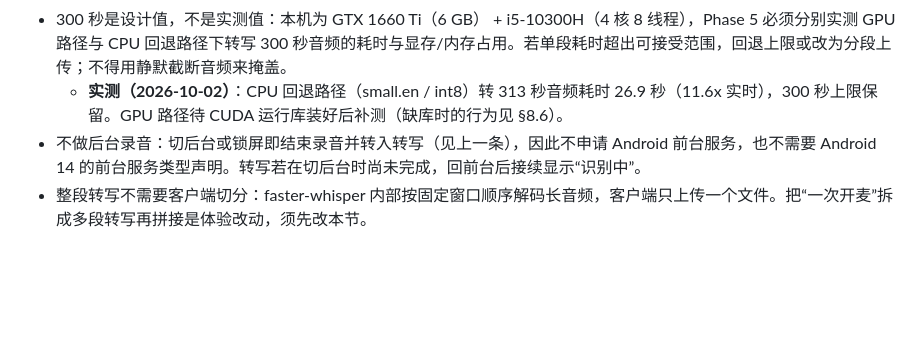
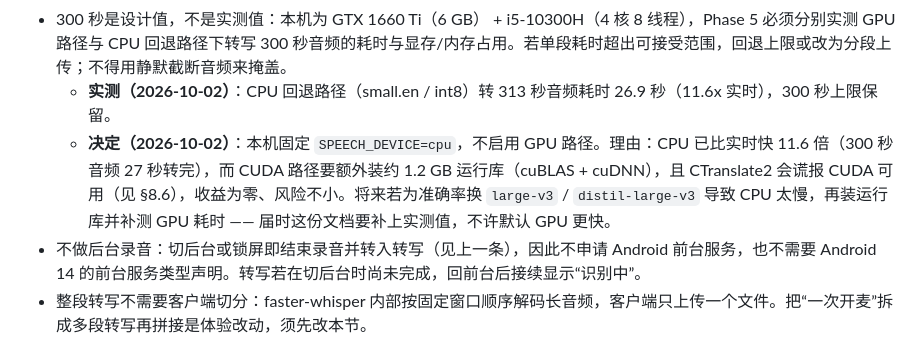
Before and after one commit to EPR-paradox/Voxora, a Markdown page: docs/software-design-v0.1.md, the part around the change. Drawn GitHub-style; blank space fills up the shorter version.

Commit message:
docs: cpu is fast enough, skip the cuda detour

```diff
--- a/docs/software-design-v0.1.md
+++ b/docs/software-design-v0.1.md
@@ -930,7 +930,8 @@ apps/mobile/src/
 - 录音状态必须显式可视化：红色激活态 + 计时 + 电平。这是原来由手指按住提供的物理反馈的替代，不是装饰。
 - 录音期间禁用该会话的输入框与发送按钮，避免“边录边说边发”的状态歧义。
 - 300 秒是设计值，不是实测值：本机为 GTX 1660 Ti（6 GB） + i5-10300H（4 核 8 线程），Phase 5 必须分别实测 GPU 路径与 CPU 回退路径下转写 300 秒音频的耗时与显存/内存占用。若单段耗时超出可接受范围，回退上限或改为分段上传；不得用静默截断音频来掩盖。
-  - **实测（2026-10-02）**：CPU 回退路径（small.en / int8）转 313 秒音频耗时 26.9 秒（11.6x 实时），300 秒上限保留。GPU 路径待 CUDA 运行库装好后补测（缺库时的行为见 §8.6）。
+  - **实测（2026-10-02）**：CPU 回退路径（small.en / int8）转 313 秒音频耗时 26.9 秒（11.6x 实时），300 秒上限保留。
+  - **决定（2026-10-02）**：本机固定 `SPEECH_DEVICE=cpu`，不启用 GPU 路径。理由：CPU 已比实时快 11.6 倍（300 秒音频 27 秒转完），而 CUDA 路径要额外装约 1.2 GB 运行库（cuBLAS + cuDNN），且 CTranslate2 会谎报 CUDA 可用（见 §8.6），收益为零、风险不小。将来若为准确率换 `large-v3` / `distil-large-v3` 导致 CPU 太慢，再装运行库并补测 GPU 耗时 —— 届时这份文档要补上实测值，不许默认 GPU 更快。
 - 不做后台录音：切后台或锁屏即结束录音并转入转写（见上一条），因此不申请 Android 前台服务，也不需要 Android 14 的前台服务类型声明。转写若在切后台时尚未完成，回前台后接续显示“识别中”。
 - 整段转写不需要客户端切分：faster-whisper 内部按固定窗口顺序解码长音频，客户端只上传一个文件。把“一次开麦”拆成多段转写再拼接是体验改动，须先改本节。
 - 本版不做语音活动检测（VAD）自动断句：静音自动停止会引入“一句话说到一半被截断”的新失败模式，且属于 §1.4 排除的范围。若 300 秒上限在真实使用中频繁触发，再单独评估。
```
Also changed, not shown: docs/progress.md (+4 -1 lines).
